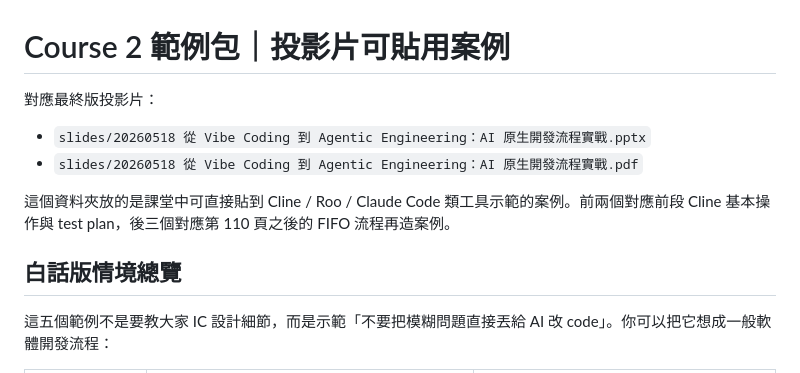
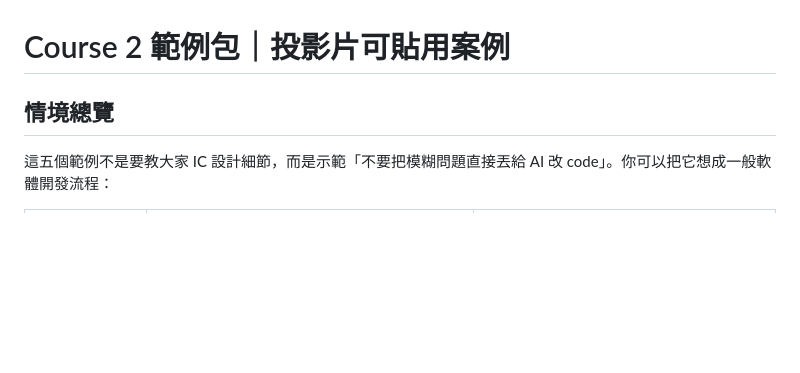
Before and after one commit to ywchiu/nova_ai, a Markdown page: course2_example/README.md, the part around the change. GitHub-like rendering; blank space fills up the shorter version.

Commit message:
Refine course 2 example overview

```diff
--- a/course2_example/README.md
+++ b/course2_example/README.md
@@ -1,13 +1,6 @@
 # Course 2 範例包｜投影片可貼用案例
 
-對應最終版投影片：
-
-- `slides/20260518 從 Vibe Coding 到 Agentic Engineering：AI 原生開發流程實戰.pptx`
-- `slides/20260518 從 Vibe Coding 到 Agentic Engineering：AI 原生開發流程實戰.pdf`
-
-這個資料夾放的是課堂中可直接貼到 Cline / Roo / Claude Code 類工具示範的案例。前兩個對應前段 Cline 基本操作與 test plan，後三個對應第 110 頁之後的 FIFO 流程再造案例。
-
-## 白話版情境總覽
+## 情境總覽
 
 這五個範例不是要教大家 IC 設計細節，而是示範「不要把模糊問題直接丟給 AI 改 code」。你可以把它想成一般軟體開發流程：
 
```
